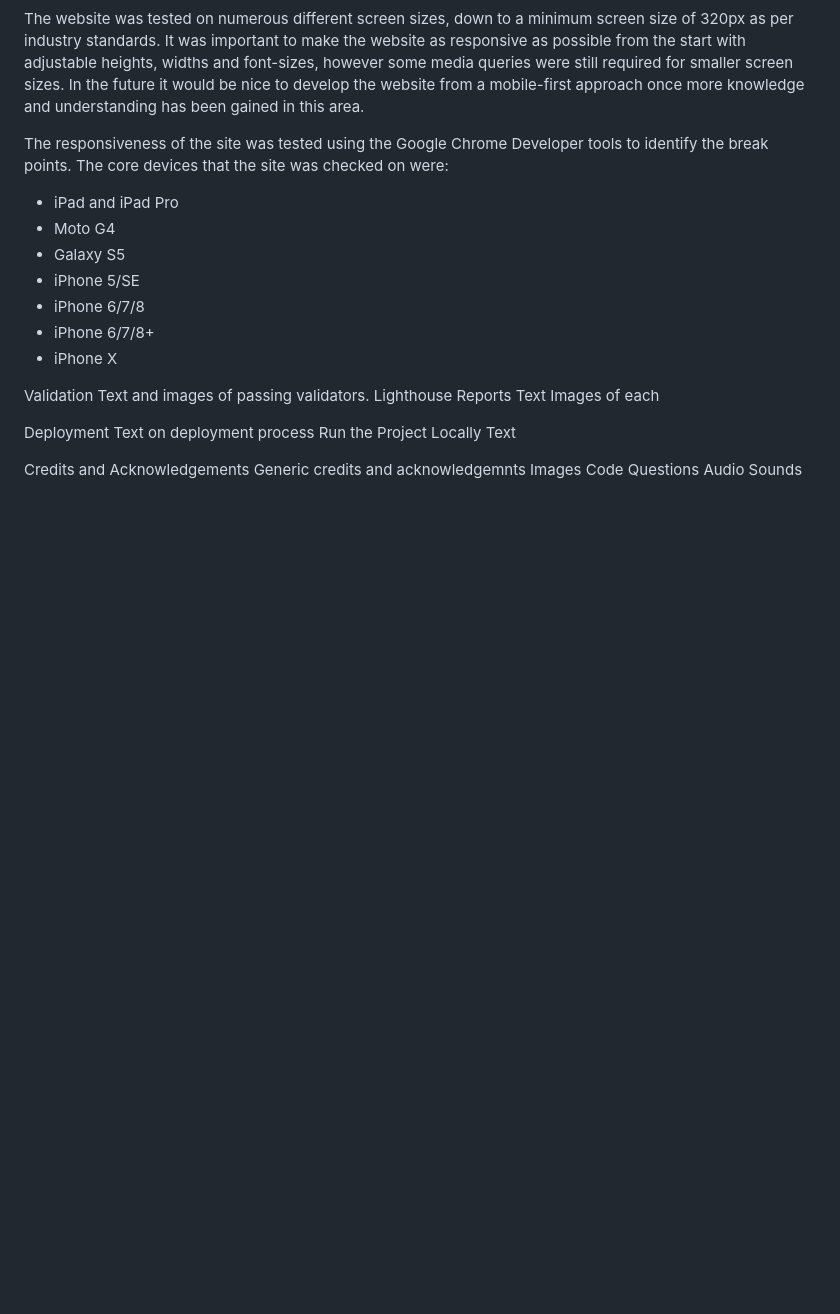
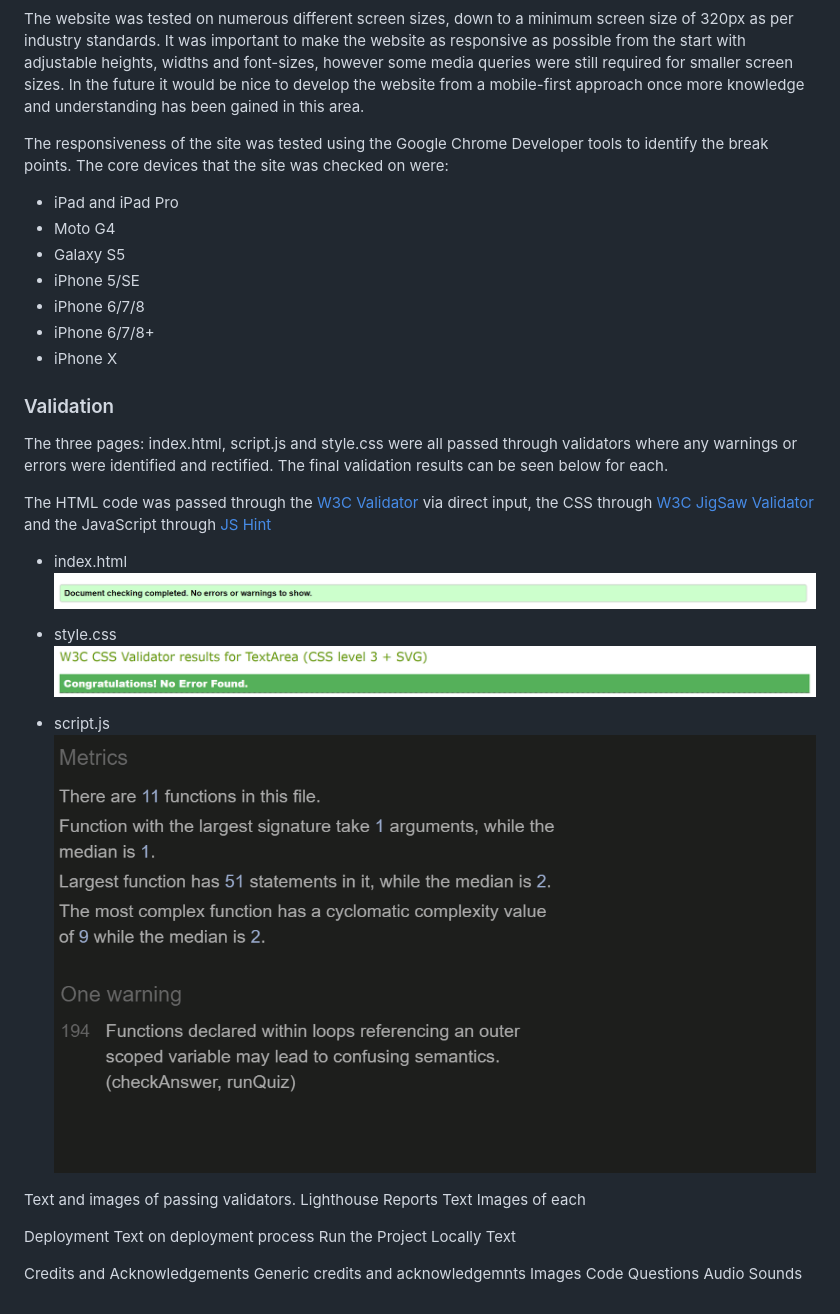
Before and after one commit to allanabailey/code-quiz-p1, a Markdown page: README.md, the part around the change. Rendered like a GitHub page; pictures changed too: assets/images/testing-and-wireframes/cssvalidator.png (added), assets/images/testing-and-wireframes/htmlvalidation.png (added), assets/images/testing-and-wireframes/javascriptvalidator.png (added); blank space fills up the shorter version.

Commit message:
add validation reports to readme doc

```diff
--- a/README.md
+++ b/README.md
@@ -155,7 +155,21 @@ The responsiveness of the site was tested using the Google Chrome Developer tool
 * iPhone 6/7/8+
 * iPhone X
 
-Validation
+### Validation
+The three pages: index.html, script.js and style.css were all passed through validators where any warnings or errors were identified and rectified. The final validation results can be seen below for each.
+
+The HTML code was passed through the [W3C Validator](https://validator.w3.org/) via direct input, the CSS through [W3C JigSaw Validator](https://jigsaw.w3.org/css-validator/) and the JavaScript through [JS Hint](https://jshint.com/)
+
+* index.html
+![index.html Validation](/assets/images/testing-and-wireframes/htmlvalidation.png)
+
+* style.css
+![style.css Validation](/assets/images/testing-and-wireframes/cssvalidator.png)
+
+* script.js
+![script.js Validation](/assets/images/testing-and-wireframes/javascriptvalidator.png)
+
+
 Text and images of passing validators.
 Lighthouse Reports
 Text
```
